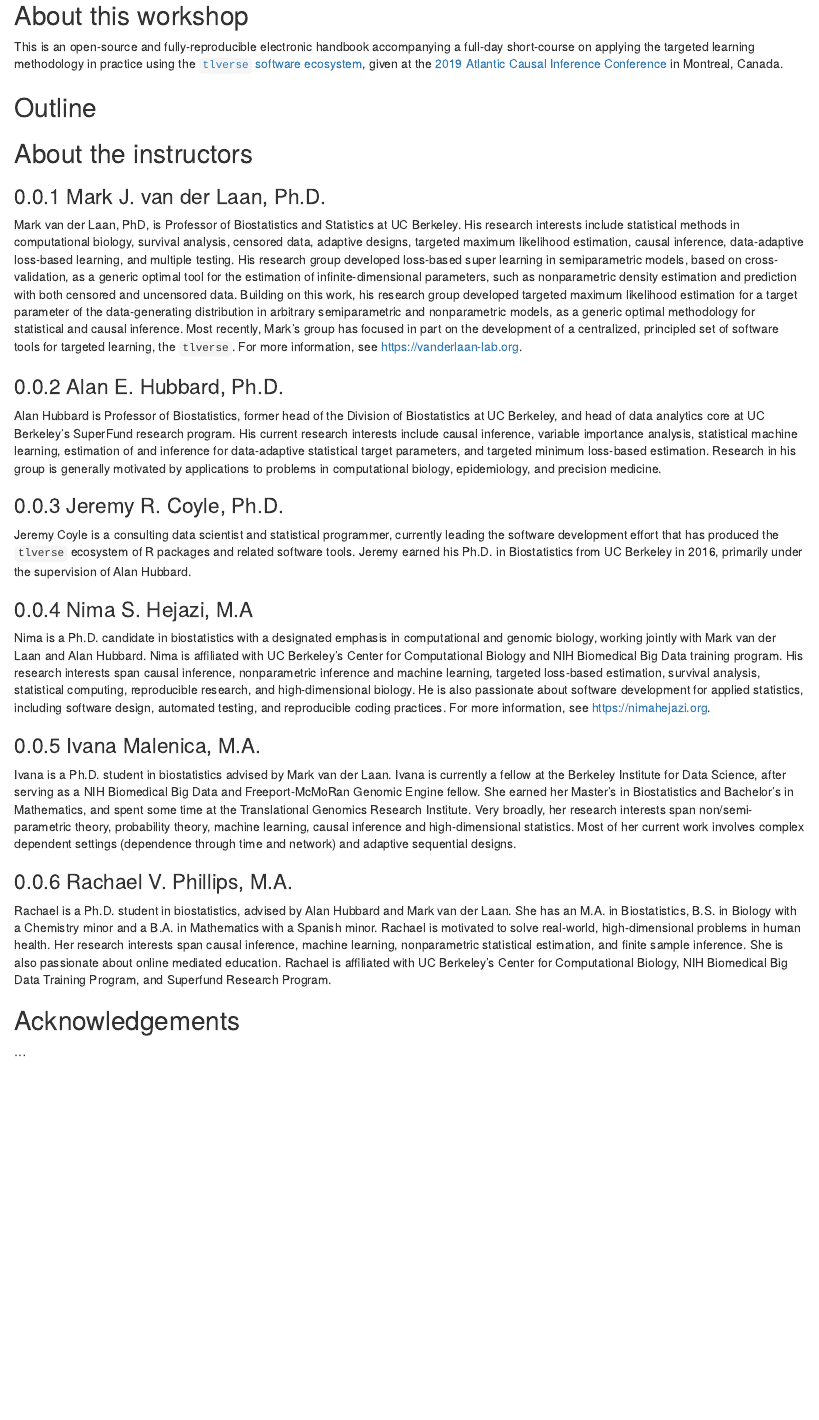
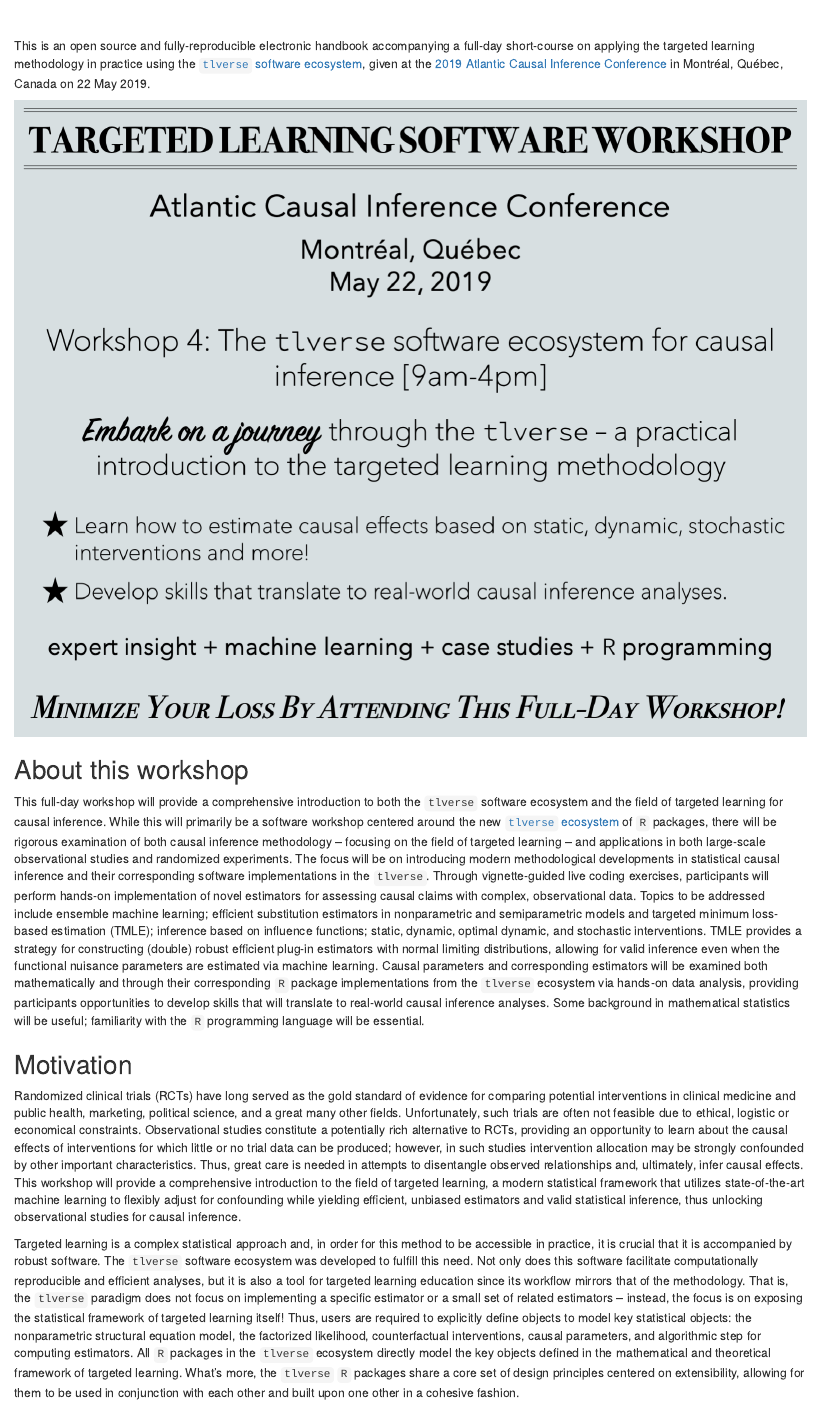
Before and after one commit to tlverse/acic2019-workshop, an R Markdown document (handbook/index.Rmd): the page in a window 1100 px wide, from 700 px down before the commit and from 510 px down after it, so that both start at the same text. Rendered offline with R 4.5, knitr and Pandoc, with nearby package versions; drawn as R Markdown's standard HTML page in place of the format the file asks for.

Commit message:
final formatting updates / touch-ups

```diff
--- a/handbook/_output.yml
+++ b/handbook/_output.yml
@@ -1,5 +1,5 @@
 bookdown::gitbook:
-  css: [css/style.css, css/toc.css]
+  css: [css/style.css]
   config:
     toc:
       before: |
@@ -8,10 +8,12 @@ bookdown::gitbook:
         <li><a href="https://github.com/rstudio/bookdown" target="blank">Published with bookdown</a></li>
     download: ["pdf", "epub"]
     edit:
-      link: https://github.com/tlverse/tlverse-handbook/edit/master/%s
+      link: https://github.com/tlverse/acic2019-workshop/edit/master/%s
     sharing:
       github: yes
       facebook: no
+    #includes:
+      #in_header: _includes/logo.html
 bookdown::html_chapters:
   css: [css/style.css, css/toc.css]
 bookdown::pdf_book:
--- a/handbook/index.Rmd
+++ b/handbook/index.Rmd
@@ -9,12 +9,14 @@ output: bookdown::gitbook
 site: bookdown::bookdown_site
 bibliography: [book.bib, packages.bib]
 biblio-style: apalike
-fontsize: '12pt'
+fontsize: '12pt, krantz2'
 monofont: "Source Code Pro"
 monofontoptions: "Scale=0.7"
 link-citations: yes
 links-as-notes: true
 colorlinks: yes
+lot: yes
+lof: yes
 always_allow_html: yes
 url: 'https\://tlverse.org/acic2019-workshop/'
 github-repo: tlverse/acic2019-workshop
@@ -23,9 +25,9 @@ description: "An open-source and fully-reproducible electronic handbook
   accompanying a full-day short-course on applying the targeted learning
   methodology in practice using the [`tlverse` software
   ecosystem](https://github.com/tlverse)."
-cover-image: "img/logos/tlverse-logo.png"
+#cover-image: "img/tlverse_book_cover.png"
 #apple-touch-icon: "img/logos/favicons/apple-touch-icon.png"
-#favicon: "img/logos/favicons/favicon.ico"
+favicon: "img/logos/favicons/favicon.png"
 ---
 
 
@@ -60,3 +64,9 @@ knitr::write_bib(c(
 <p style="clear: both;">
 <br>
 
+This is an open source and fully-reproducible electronic handbook accompanying a
+full-day short-course on applying the targeted learning methodology in practice
+using the [`tlverse` software ecosystem](https://github.com/tlverse), given at
+the [2019 Atlantic Causal Inference
+Conference](https://mcgill.ca/epi-biostat-occh/news-events/atlantic-causal-inference-conference-2019) in
+Montréal, Québec, Canada on 22 May 2019.
@@ -68,17 +76,74 @@ Guide to the `tlverse`: A Targeted Learning Practitioner's Handbook*. Visit the
+<br>
 
 ## About this workshop {-}
 
-This is an open-source and fully-reproducible electronic handbook accompanying a
-full-day short-course on applying the targeted learning methodology in practice
-using the [`tlverse` software ecosystem](https://github.com/tlverse), given at
-the [2019 Atlantic Causal Inference
-Conference](https://mcgill.ca/epi-biostat-occh/news-events/atlantic-causal-inference-conference-2019) in Montreal, Canada.
+This full-day workshop will provide a comprehensive introduction to both the
+`tlverse` software ecosystem and the field of targeted learning for
+causal inference. While this will primarily be a software workshop centered
+around the new [`tlverse` ecosystem](https://github.com/tlverse) of
+`R` packages, there will be rigorous examination of both causal inference
+methodology -- focusing on the field of targeted learning -- and applications
+in both large-scale observational studies and randomized experiments. The focus
+will be on introducing modern methodological developments in statistical causal
+inference and their corresponding software implementations in the
+`tlverse`. Through vignette-guided live coding exercises, participants
+will perform hands-on implementation of novel estimators for assessing causal
+claims with complex, observational data. Topics to be addressed include ensemble
+machine learning; efficient substitution estimators in nonparametric and
+semiparametric models and targeted minimum loss-based estimation (TMLE);
+inference based on influence functions; static, dynamic, optimal dynamic, and
+stochastic interventions. TMLE provides a strategy for constructing (double)
+robust efficient plug-in estimators with normal limiting distributions, allowing
+for valid inference even when the functional nuisance parameters are estimated
+via machine learning. Causal parameters and corresponding estimators will be
+examined both mathematically and through their corresponding `R` package
+implementations from the `tlverse` ecosystem via hands-on data analysis,
+providing participants opportunities to develop skills that will translate to
+real-world causal inference analyses. Some background in mathematical statistics
+will be useful; familiarity with the `R` programming language will be
+essential.
+
+## Motivation {-}
+
+Randomized clinical trials (RCTs) have long served as the gold standard of
+evidence for comparing potential interventions in clinical medicine and public
+health, marketing, political science, and a great many other fields.
+Unfortunately, such trials are often not feasible due to ethical, logistic or
+economical constraints. Observational studies constitute a potentially rich
+alternative to RCTs, providing an opportunity to learn about the causal effects
+of interventions for which little or no trial data can be produced; however, in
+such studies intervention allocation may be strongly confounded by other
+important characteristics. Thus, great care is needed in attempts to disentangle
+observed relationships and, ultimately, infer causal effects. This workshop will
+provide a comprehensive introduction to the field of targeted learning, a modern
+statistical framework that utilizes state-of-the-art machine learning to
+flexibly adjust for confounding while yielding efficient, unbiased estimators
+and valid statistical inference, thus unlocking observational studies for causal
+inference.
+
+Targeted learning is a complex statistical approach and, in order for this
+method to be accessible in practice, it is crucial that it is accompanied by
+robust software. The `tlverse` software ecosystem was developed to
+fulfill this need. Not only does this software facilitate computationally
+reproducible and efficient analyses, but it is also a tool for targeted learning
+education since its workflow mirrors that of the methodology. That is, the
+`tlverse` paradigm does not focus on implementing a specific estimator or
+a small set of related estimators -- instead, the focus is on exposing the
+statistical framework of targeted learning itself! Thus, users are required to
+explicitly define objects to model key statistical objects: the nonparametric
+structural equation model, the factorized likelihood, counterfactual
+interventions, causal parameters, and algorithmic step for computing estimators.
+All `R` packages in the `tlverse` ecosystem directly model the key
+objects defined in the mathematical and theoretical framework of targeted
+learning. What's more, the `tlverse` `R` packages share a core set
+of design principles centered on extensibility, allowing for them to be used in
+conjunction with each other and built upon one other in a cohesive fashion.
 
 ## Outline {-}
 
 ## About the instructors {-}
 
-### Mark J. van der Laan, Ph.D.
+### Mark J. van der Laan
 
 Mark van der Laan, PhD, is Professor of Biostatistics and Statistics at UC
 Berkeley. His research interests include statistical methods in computational
@@ -96,7 +161,7 @@ part on the development of a centralized, principled set of software tools for
 targeted learning, the `tlverse`. For more information, see
 https://vanderlaan-lab.org.
 
-### Alan E. Hubbard, Ph.D.
+### Alan E. Hubbard
 
 Alan Hubbard is Professor of Biostatistics, former head of the Division of
 Biostatistics at UC Berkeley, and head of data analytics core at UC Berkeley's
@@ -107,7 +172,7 @@ targeted minimum loss-based estimation. Research in his group is generally
 motivated by applications to problems in computational biology, epidemiology,
 and precision medicine.
 
-### Jeremy R. Coyle, Ph.D.
+### Jeremy R. Coyle
 
 Jeremy Coyle is a consulting data scientist and statistical programmer,
 currently leading the software development effort that has produced the
@@ -115,7 +180,7 @@ currently leading the software development effort that has produced the
 Ph.D. in Biostatistics from UC Berkeley in 2016, primarily under the supervision
 of Alan Hubbard.
 
-### Nima S. Hejazi, M.A
+### Nima S. Hejazi
 
 Nima is a Ph.D. candidate in biostatistics with a designated emphasis in
 computational and genomic biology, working jointly with Mark van der Laan and
@@ -128,7 +193,7 @@ development for applied statistics, including software design, automated
 testing, and reproducible coding practices. For more information, see
 https://nimahejazi.org.
 
-### Ivana Malenica, M.A.
+### Ivana Malenica
 
 Ivana is a Ph.D. student in biostatistics advised by Mark van der Laan. Ivana is
 currently a fellow at the Berkeley Institute for Data Science, after serving as
@@ -140,7 +205,7 @@ causal inference and high-dimensional statistics. Most of her current work
 involves complex dependent settings (dependence through time and network) and
 adaptive sequential designs.
 
-### Rachael V. Phillips, M.A.
+### Rachael V. Phillips
 
 Rachael is a Ph.D. student in biostatistics, advised by Alan Hubbard and Mark
 van der Laan. She has an M.A. in Biostatistics, B.S. in Biology with a
```
Also changed, not shown: handbook/05-tmle3shift.Rmd (+1 -3 lines), handbook/style.css (deleted, +0 -14 lines), README.md, handbook/_includes/logo.html (added), handbook/img/favicons/favicon.png (added), handbook/index.Rmd (22 more changed lines), 1 other file.
